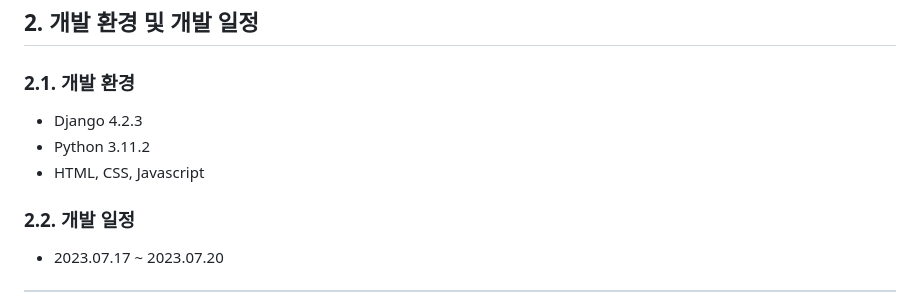
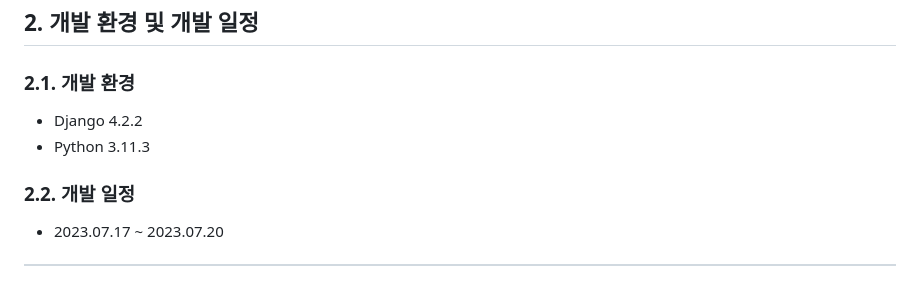
Before and after one commit to M-JiYeon/blog_project, a Markdown page: README.md, the part around the change. Rendered like a GitHub page.

```diff
--- a/README.md
+++ b/README.md
@@ -17,9 +17,8 @@
 ---
 ## 2. 개발 환경 및 개발 일정
 ### 2.1. 개발 환경
-- Django 4.2.3
-- Python 3.11.2
-- HTML, CSS, Javascript
+- Django 4.2.2
+- Python 3.11.3
 ### 2.2. 개발 일정
 - 2023.07.17 ~ 2023.07.20
 ---
```
